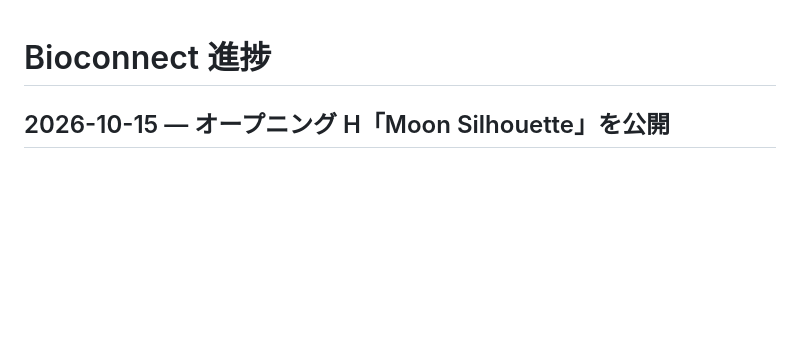
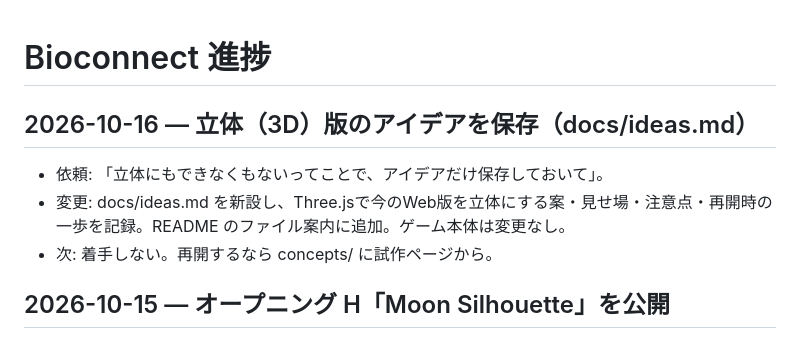
Before and after one commit to 8w4jgy4rp5-commits/Bioconnect, a Markdown page: PROGRESS.md, the part around the change. Rendered like a GitHub page; blank space fills up the shorter version.

```diff
--- a/PROGRESS.md
+++ b/PROGRESS.md
@@ -1,4 +1,10 @@
 # Bioconnect 進捗
+
+## 2026-10-16 — 立体（3D）版のアイデアを保存（docs/ideas.md）
+
+- 依頼: 「立体にもできなくもないってことで、アイデアだけ保存しておいて」。
+- 変更: docs/ideas.md を新設し、Three.jsで今のWeb版を立体にする案・見せ場・注意点・再開時の一歩を記録。README のファイル案内に追加。ゲーム本体は変更なし。
+- 次: 着手しない。再開するなら concepts/ に試作ページから。
 
 ## 2026-10-15 — オープニング H「Moon Silhouette」を公開
 
```
Also changed, not shown: README.md (+1 -0 lines), docs/ideas.md (added, +21 -0 lines).
